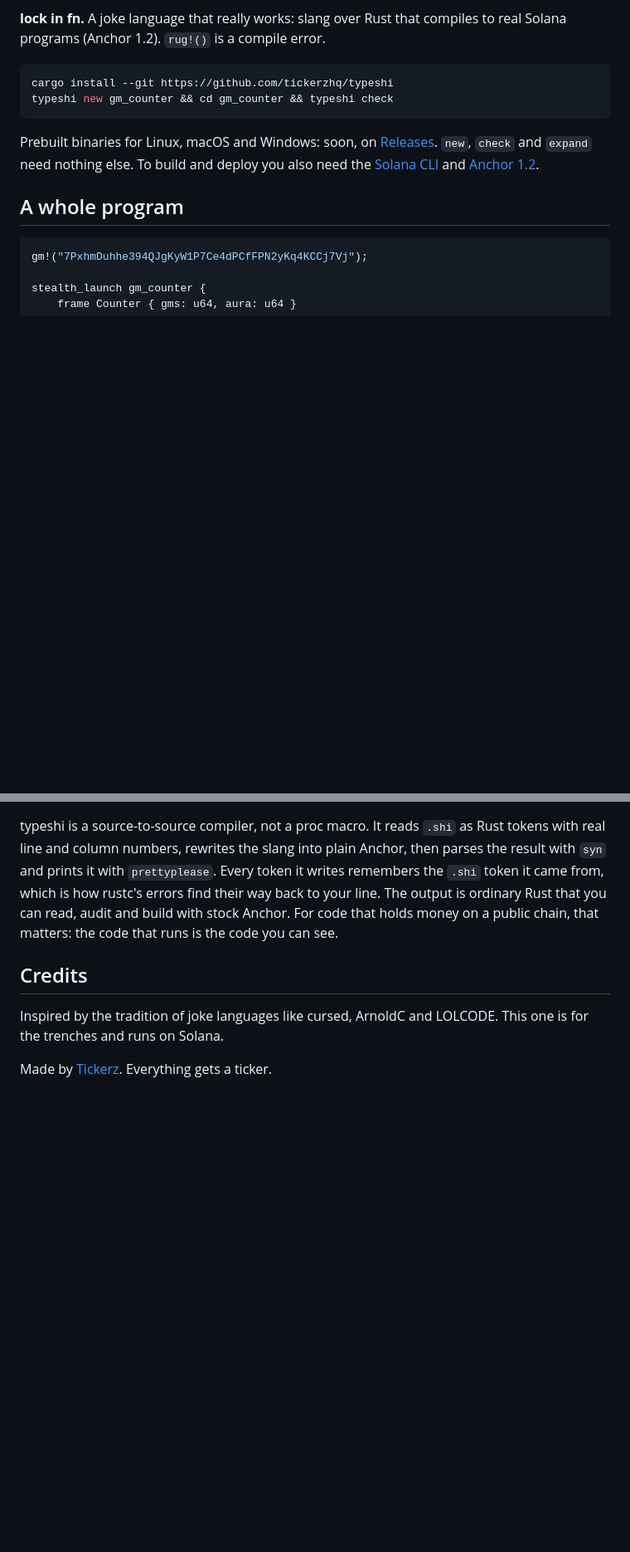
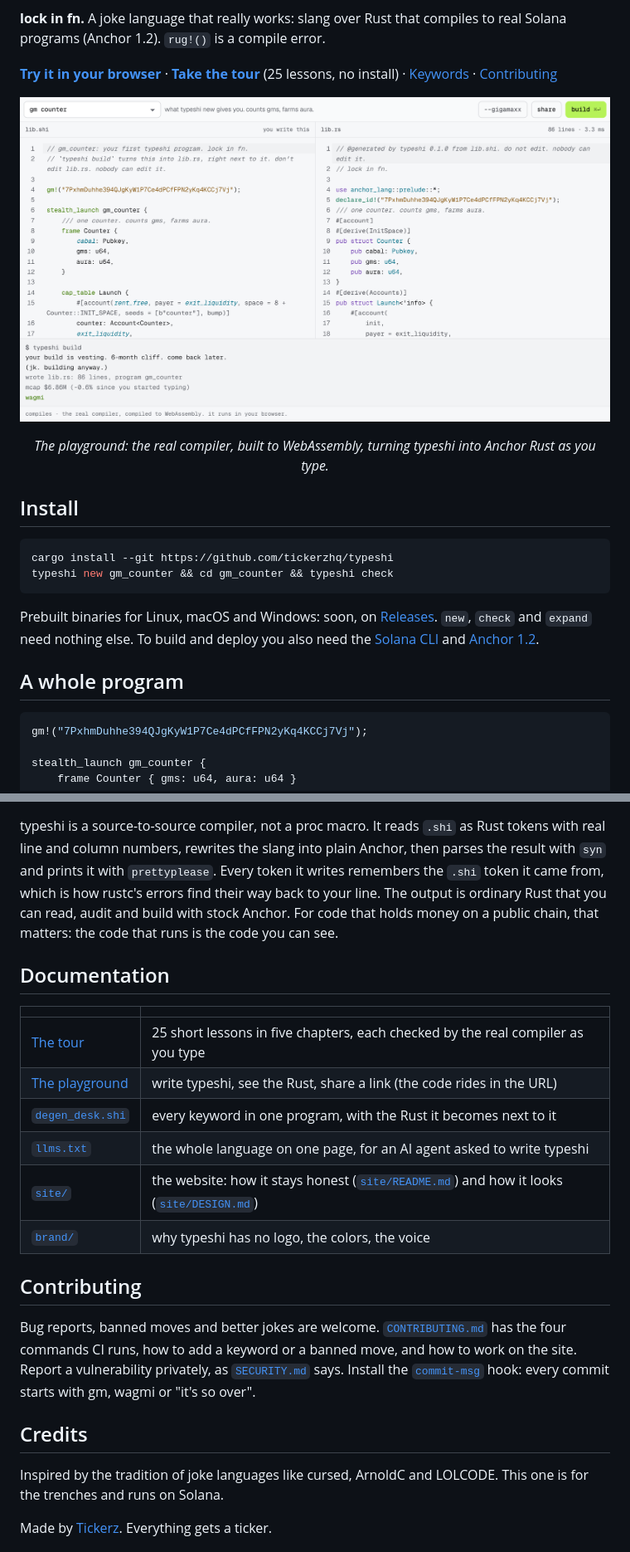
Before and after one commit to tickerzhq/typeshi, a Markdown page: README.md, 2 parts joined by grey strips. Shown at 83% size. Drawn GitHub-style; pictures changed too: brand/playground-light.png (added); blank space fills up the shorter version.

````diff
--- a/README.md
+++ b/README.md
@@ -10,5 +11,19 @@
 
 **lock in fn.** A joke language that really works: slang over Rust that compiles to real Solana programs (Anchor 1.2). `rug!()` is a compile error.
+
+**[Try it in your browser](https://typeshi-blond.vercel.app/play)** · **[Take the tour](https://typeshi-blond.vercel.app/tour)** (25 lessons, no install) · [Keywords](#keywords) · [Contributing](CONTRIBUTING.md)
+
+<p align="center">
+  <a href="https://typeshi-blond.vercel.app/play">
+    <picture>
+      <source media="(prefers-color-scheme: dark)" srcset="brand/playground-dark.png">
+      <img src="brand/playground-light.png" width="830" alt="The typeshi playground: gm_counter in typeshi on the left, the Anchor Rust it compiles to on the right, and the terminal below saying your build is vesting, then wagmi.">
+    </picture>
+  </a>
+</p>
+<p align="center"><i>The playground: the real compiler, built to WebAssembly, turning typeshi into Anchor Rust as you type.</i></p>
+
+## Install
 
 ```sh
 cargo install --git https://github.com/tickerzhq/typeshi
@@ -197,6 +212,21 @@ typeshi is a source-to-source compiler, not a proc macro. It reads `.shi` as Rus
 Every token it writes remembers the `.shi` token it came from, which is how rustc's errors find their way back to your line.
 The output is ordinary Rust that you can read, audit and build with stock Anchor. For code that holds money on a public chain, that matters: the code that runs is the code you can see.
 
+## Documentation
+
+| | |
+|---|---|
+| [The tour](https://typeshi-blond.vercel.app/tour) | 25 short lessons in five chapters, each checked by the real compiler as you type |
+| [The playground](https://typeshi-blond.vercel.app/play) | write typeshi, see the Rust, share a link (the code rides in the URL) |
+| [`degen_desk.shi`](examples/trenches/programs/degen_desk/src/lib.shi) | every keyword in one program, with the Rust it becomes next to it |
+| [`llms.txt`](https://typeshi-blond.vercel.app/llms.txt) | the whole language on one page, for an AI agent asked to write typeshi |
+| [`site/`](site) | the website: how it stays honest ([`site/README.md`](site/README.md)) and how it looks ([`site/DESIGN.md`](site/DESIGN.md)) |
+| [`brand/`](brand) | why typeshi has no logo, the colors, the voice |
+
+## Contributing
+
+Bug reports, banned moves and better jokes are welcome. [`CONTRIBUTING.md`](CONTRIBUTING.md) has the four commands CI runs, how to add a keyword or a banned move, and how to work on the site. Report a vulnerability privately, as [`SECURITY.md`](SECURITY.md) says. Install the [`commit-msg`](hooks/commit-msg) hook: every commit starts with gm, wagmi or "it's so over".
+
 ## Credits
 
 Inspired by the tradition of joke languages like cursed, ArnoldC and LOLCODE. This one is for the trenches and runs on Solana.
````
Also changed, not shown: other parts of README.md (+1 -0 lines), CONTRIBUTING.md (+18 -0 lines), brand/README.md (+1 -0 lines), brand/playground-dark.png (added), 2 other files.
